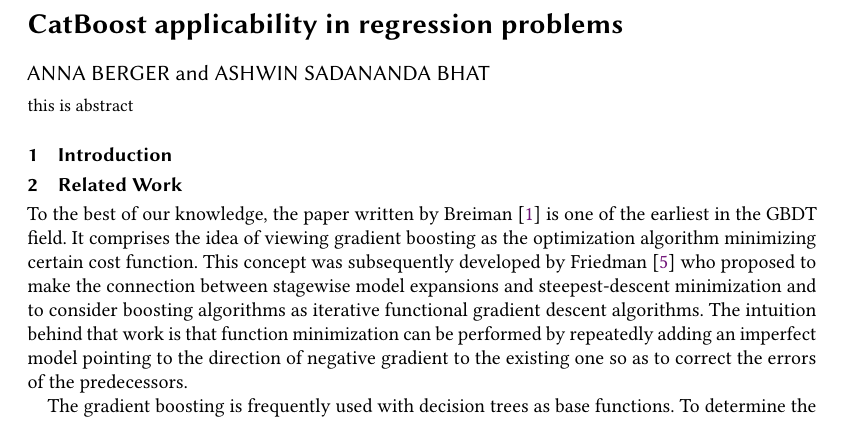
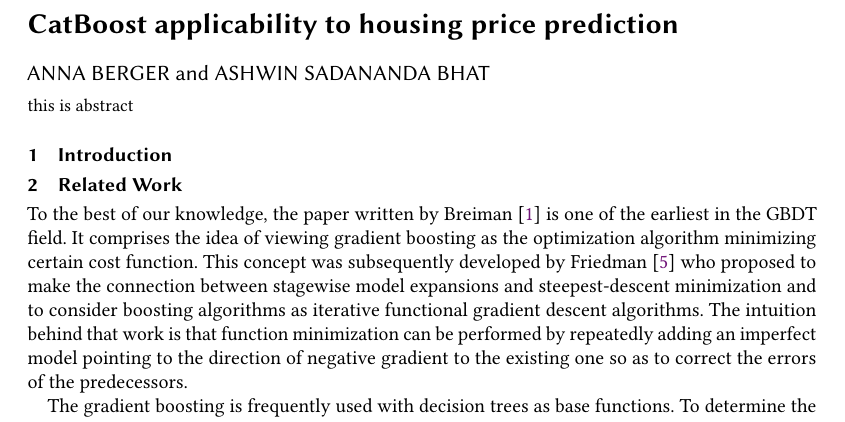
Before and after one commit to melaanya/twente-aml, a LaTeX paper (project/report/main.tex): part of page 1 of 2, cut at the place of the change. Compiled offline with pdfLaTeX.

Commit message:
change title

```diff
--- a/project/report/main.tex
+++ b/project/report/main.tex
@@ -15,7 +15,7 @@
 \pagestyle{plain} % removes running headers
 
 \begin{document}
-\title{CatBoost applicability in regression problems}
+\title{CatBoost applicability to housing price prediction}
 
 \author{Anna Berger}
 \email{a.berger@student.utwente.nl}
```
